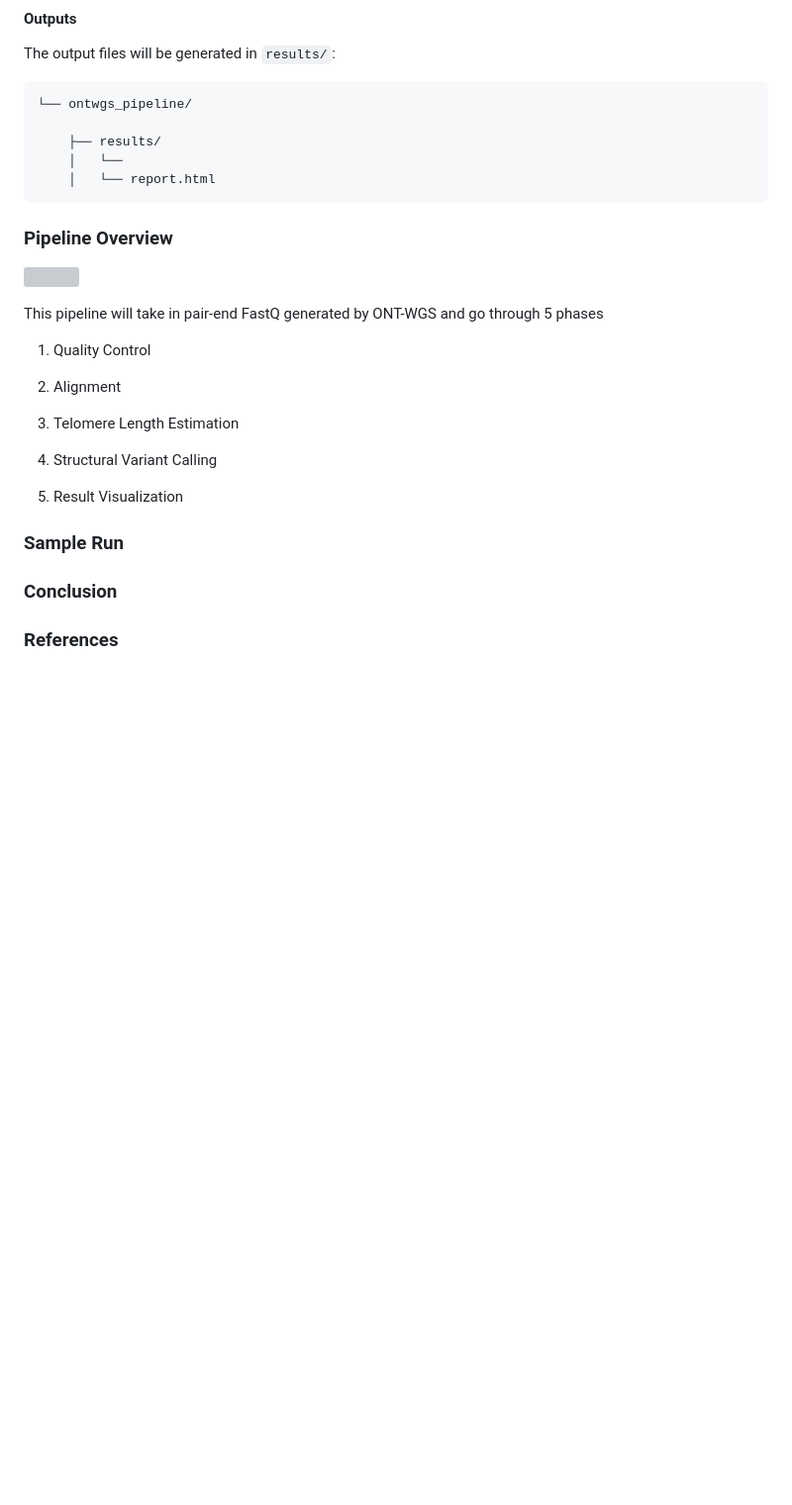
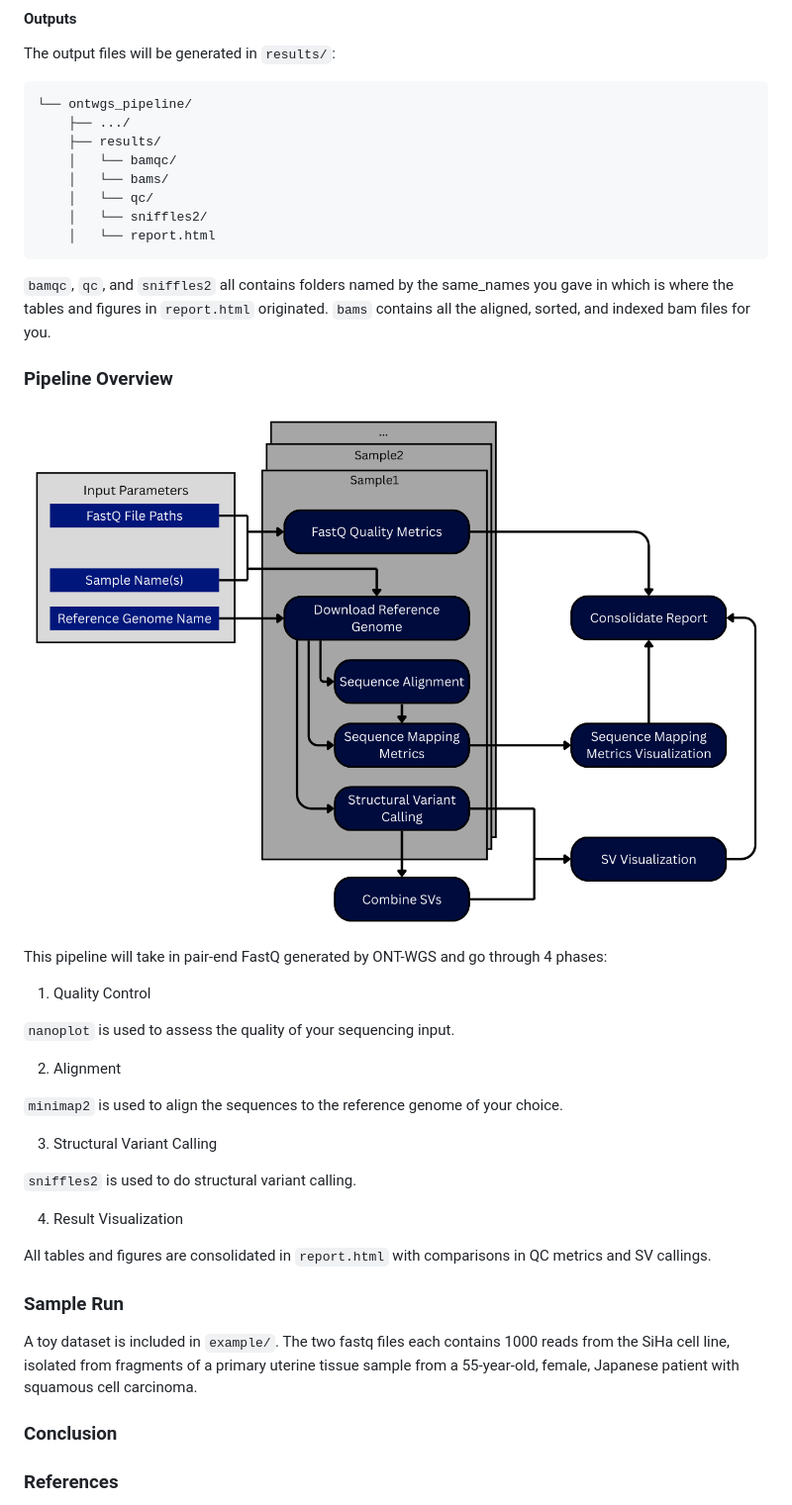
Before and after one commit to davidlin5922/ontwgs_pipeline, a Markdown page: README.md, the part around the change printed below. Shown: that part at 99% size. Rendered like a GitHub page; blank space fills up the shorter version; grey boxes are pictures that could not be loaded.

````diff
--- a/README.md
+++ b/README.md
@@ -112,41 +111,42 @@ The output files will be generated in `results/`:
 
 ```
 └── ontwgs_pipeline/
-
+    ├── .../
     ├── results/
-    │   └──
+    │   └── bamqc/
+    │   └── bams/
+    │   └── qc/
+    │   └── sniffles2/
     │   └── report.html
 ```
 
+`bamqc`, `qc`, and `sniffles2` all contains folders named by the same_names you gave in which is where the tables and figures in `report.html` originated. `bams` contains all the aligned, sorted, and indexed bam files for you.
+
 ### Pipeline Overview
 
-![](dag.png)
+![](images/workflow.png)
 
-This pipeline will take in pair-end FastQ generated by ONT-WGS and go through 5 phases
+This pipeline will take in pair-end FastQ generated by ONT-WGS and go through 4 phases:
 
 1.  Quality Control
 
-
+`nanoplot` is used to assess the quality of your sequencing input.
 
 2.  Alignment
 
+`minimap2` is used to align the sequences to the reference genome of your choice.
 
+3.  Structural Variant Calling
 
-3.  Telomere Length Estimation
+`sniffles2` is used to do structural variant calling.
 
+4.  Result Visualization
 
-
-4.  Structural Variant Calling
-
-
-
-5.  Result Visualization
-
-
+All tables and figures are consolidated in `report.html` with comparisons in QC metrics and SV callings.
 
 ### Sample Run
 
-
+A toy dataset is included in `example/`. The two fastq files each contains 1000 reads from the SiHa cell line, isolated from fragments of a primary uterine tissue sample from a 55-year-old, female, Japanese patient with squamous cell carcinoma.
 
 ### Conclusion
 
````
Also changed, not shown: other parts of README.md (+5 -6 lines), images/workflow.png (renamed from images/BIOF 501A Workflow.png), 2 other files.
